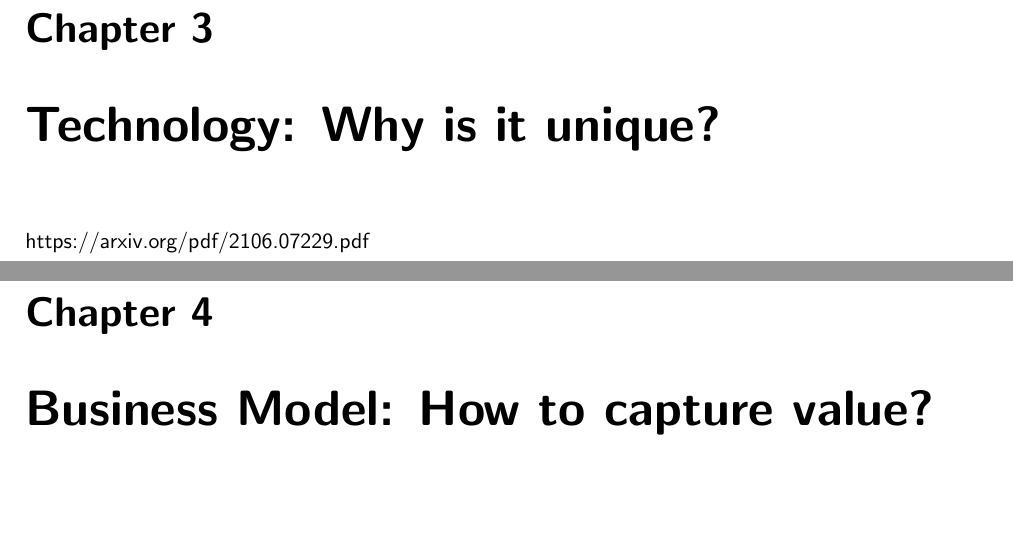
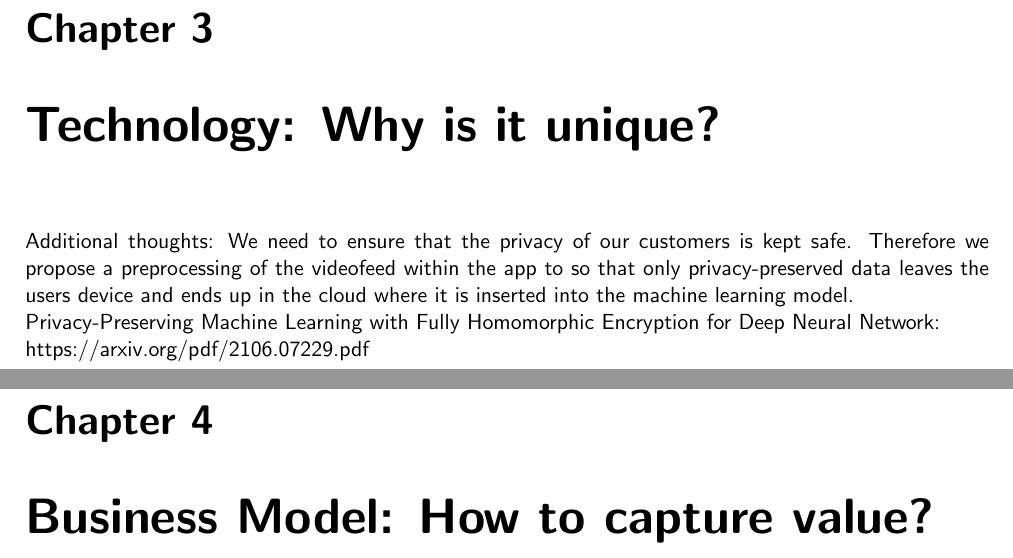
Before and after one commit to 7AtAri/ergonomic_pose_detect, a LaTeX document (business values/report/main.tex, which reads business values/report/chapters/technology.tex): two parts of pages 6 and 7 of 13, joined at a grey line, cut so that both start at the same text, the shorter picture padded with empty space. Compiled offline with pdfLaTeX.

Commit message:
Update technology.tex

```diff
--- a/business values/report/chapters/technology.tex
+++ b/business values/report/chapters/technology.tex
@@ -1 +1,9 @@
+
+
+
+Additional thoughts:
+We need to ensure that the privacy of our customers is kept safe. Therefore we propose a preprocessing of the videofeed within the app to so that only privacy-preserved data leaves the users device and ends up in the cloud where it is inserted into the machine learning model.
+
+Privacy-Preserving Machine Learning with Fully Homomorphic Encryption for Deep Neural Network:
+
 https://arxiv.org/pdf/2106.07229.pdf
```
